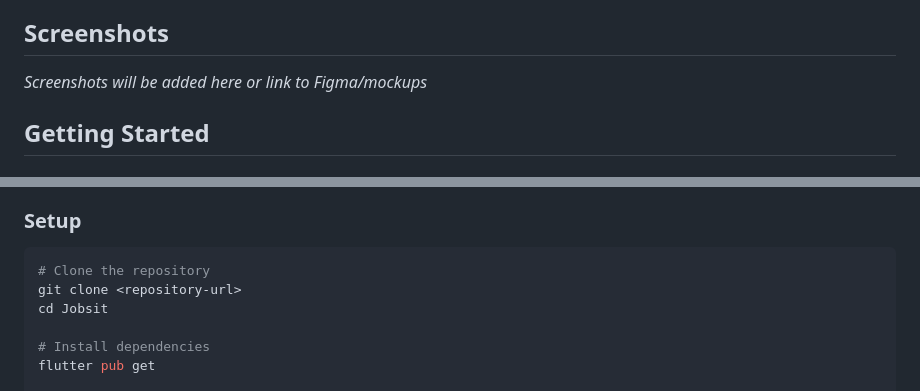
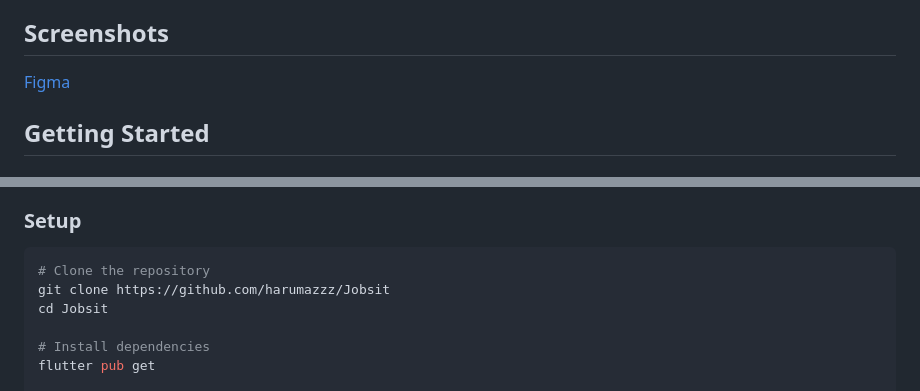
Before and after one commit to harumazzz/Jobsit, a Markdown page: README.md, 2 parts joined by grey strips. Rendered like a GitHub page.

````diff
--- a/README.md
+++ b/README.md
@@ -56,7 +56,7 @@ A comprehensive job search Flutter application that enables users to search, bro
 
 ## Screenshots
 
-*Screenshots will be added here or link to Figma/mockups*
+[Figma](https://www.figma.com/design/a00WRcFWV0wn3hzz0lBdmp/JobsIT---Project?node-id=3590-4485&t=CxefdFnxR1uHhDc0-0)
 
 ## Getting Started
 
@@ -73,7 +73,7 @@ A comprehensive job search Flutter application that enables users to search, bro
 
 ```bash
 # Clone the repository
-git clone <repository-url>
+git clone https://github.com/harumazzz/Jobsit
 cd Jobsit
 
 # Install dependencies
````
